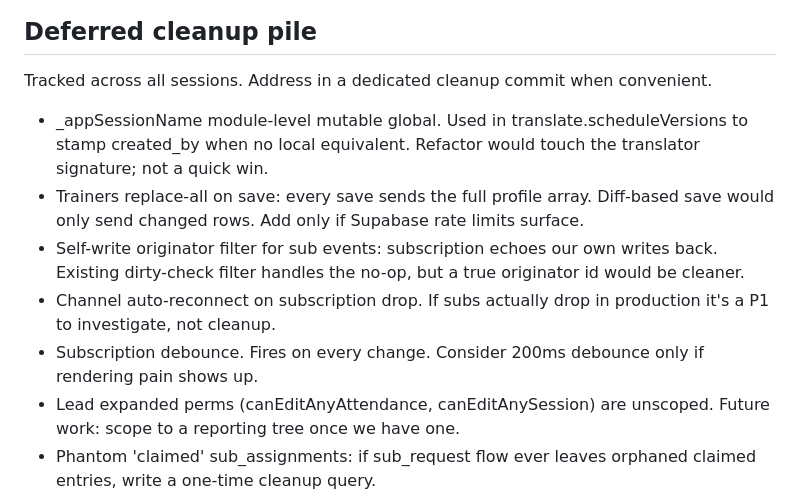
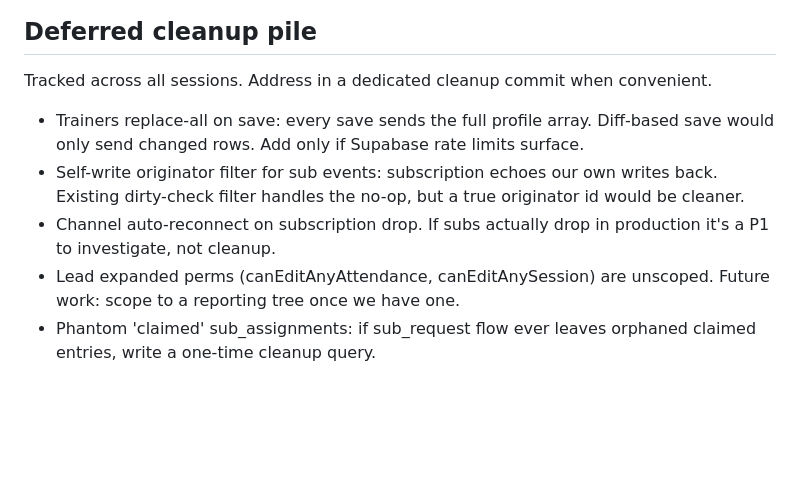
Before and after one commit to rgnmorrow33/rrpr-fitness-tracker, a Markdown page: CLAUDE.md, the part around the change. GitHub-like rendering; blank space fills up the shorter version.

Commit message:
docs: prune deferred-cleanup entries already shipped
Two entries in CLAUDE.md's "Deferred cleanup pile" pointed at work
that's already on main. Pruning so the list reflects reality.

1. _appSessionName module-level mutable global - shipped in Patch X
   (commit 13c51c6). State is now encapsulated inside the IIFE at
   lines 2131-2136; getAppSessionName / setAppSessionName accessors
   replaced the bare module-level var. Comment at lines 2127-2129
   confirms the architectural choice (plumbing ctx through translator
   signatures stayed deferred as option #1).

2. Subscription debounce - shipped in Patch X (commit 13c51c6). The
   realtime channel builder now wraps each entity reload in a 100ms
   trailing-edge debounce (lines 5908-5920); a burst of inserts on
   one table coalesces into a single load() call.

The May 11/12 PGRST204 / lead-save instrumentation logs (4 console
lines added by Patch P followup at 915e805) were already removed by
Patch S at 3aded99; they were never tracked in CLAUDE.md's deferred
pile, so no entry to remove here.

Diff: 0 insertions, 6 deletions. CLAUDE.md only - no code change,
node --check not applicable.

```diff
--- a/CLAUDE.md
+++ b/CLAUDE.md
@@ -207,10 +207,6 @@ Git's .git folder.
 Tracked across all sessions. Address in a dedicated cleanup commit
 when convenient.
 
-- _appSessionName module-level mutable global. Used in
-  translate.scheduleVersions to stamp created_by when no local
-  equivalent. Refactor would touch the translator signature; not a
-  quick win.
 - Trainers replace-all on save: every save sends the full profile
   array. Diff-based save would only send changed rows. Add only if
   Supabase rate limits surface.
@@ -219,8 +215,6 @@ when convenient.
   no-op, but a true originator id would be cleaner.
 - Channel auto-reconnect on subscription drop. If subs actually
   drop in production it's a P1 to investigate, not cleanup.
-- Subscription debounce. Fires on every change. Consider 200ms
-  debounce only if rendering pain shows up.
 - Lead expanded perms (canEditAnyAttendance, canEditAnySession)
   are unscoped. Future work: scope to a reporting tree once we
   have one.
```
